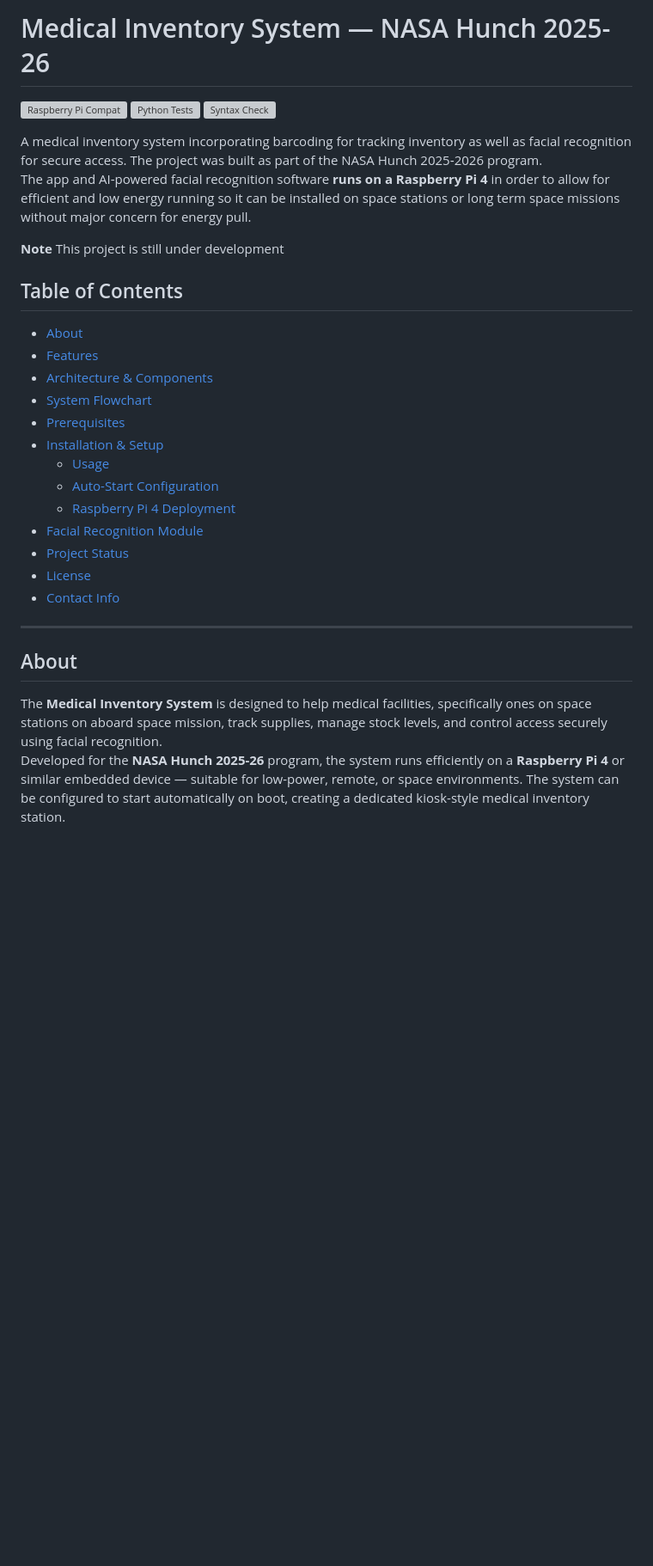
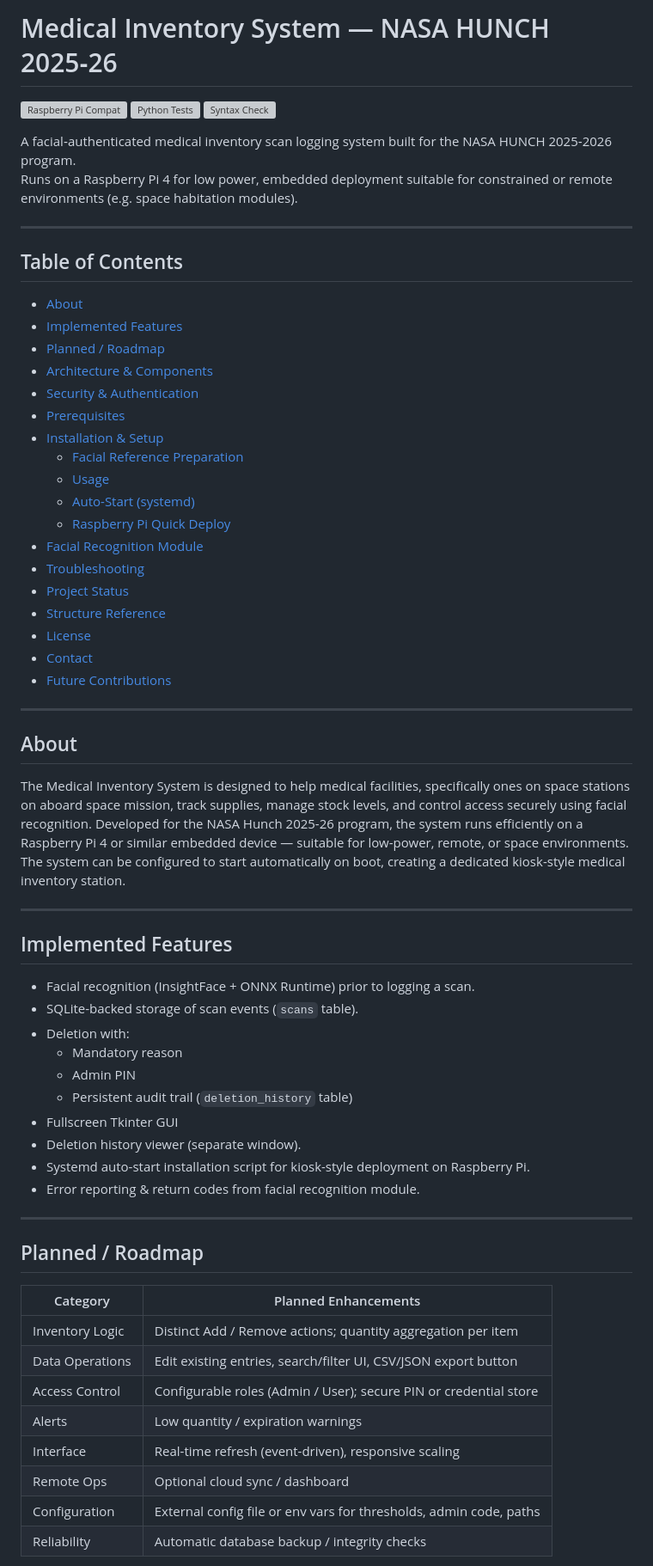
Before and after one commit to DylanSoule/Medical-Inventory-System-NASA-Hunch-25-26, a Markdown page: README.md, the part around one of its changes. Shown at 86% size. Drawn GitHub-style; blank space fills up the shorter version; grey boxes are pictures that could not be loaded.

```diff
--- a/README.md
+++ b/README.md
@@ -1,33 +1,70 @@
-# Medical Inventory System — NASA Hunch 2025-26
-
+# Medical Inventory System — NASA HUNCH 2025‑26
 
 ![Raspberry Pi Compat](https://github.com/DylanSoule/Medical-Inventory-System-NASA-Hunch-25-26/actions/workflows/raspberry-pi-compat.yml/badge.svg)
 ![Python Tests](https://github.com/DylanSoule/Medical-Inventory-System-NASA-Hunch-25-26/actions/workflows/app-tester.yml/badge.svg)
 ![Syntax Check](https://github.com/DylanSoule/Medical-Inventory-System-NASA-Hunch-25-26/actions/workflows/syntax-check.yml/badge.svg)
 
-A medical inventory system incorporating barcoding for tracking inventory as well as facial recognition for secure access. The project was built as part of the NASA Hunch 2025‑2026 program.
-The app and AI-powered facial recognition software **runs on a Raspberry Pi 4** in order to allow for efficient and low energy running so it can be installed on space stations or long term space missions without major concern for energy pull.
+A facial‑authenticated medical inventory scan logging system built for the NASA HUNCH 2025‑2026 program.
+Runs on a Raspberry Pi 4 for low power, embedded deployment suitable for constrained or remote environments (e.g. space habitation modules).
 
-**Note** This project is still under development
+
+---
 
 ## Table of Contents
 
 - [About](#about)
-- [Features](#features)
+- [Implemented Features](#implemented-features)
+- [Planned / Roadmap](#planned--roadmap)
 - [Architecture & Components](#architecture--components)
-- [System Flowchart](#system-flowchart)
+- [Security & Authentication](#security--authentication)
 - [Prerequisites](#prerequisites)
 - [Installation & Setup](#installation--setup)
-   - [Usage](#usage)
-   - [Auto-Start Configuration](#auto-start-configuration)
-   - [Raspberry Pi 4 Deployment](#raspberry-pi-4-deployment)
+  - [Facial Reference Preparation](#facial-reference-preparation)
+  - [Usage](#usage)
+  - [Auto-Start (systemd)](#auto-start-systemd)
+  - [Raspberry Pi Quick Deploy](#raspberry-pi-quick-deploy)
 - [Facial Recognition Module](#facial-recognition-module)
+- [Troubleshooting](#troubleshooting)
 - [Project Status](#project-status)
+- [Structure Reference](#structure-reference)
 - [License](#license)
-- [Contact Info](#contact-info)
+- [Contact](#contact)
+- [Future Contributions](#future-contributions)
 
 ---
 
 ## About
-The **Medical Inventory System** is designed to help medical facilities, specifically ones on space stations on aboard space mission, track supplies, manage stock levels, and control access securely using facial recognition.
-Developed for the **NASA Hunch 2025-26** program, the system runs efficiently on a **Raspberry Pi 4** or similar embedded device — suitable for low-power, remote, or space environments. The system can be configured to start automatically on boot, creating a dedicated kiosk-style medical inventory station.
+
+The Medical Inventory System is designed to help medical facilities, specifically ones on space stations on aboard space mission, track supplies, manage stock levels, and control access securely using facial recognition.
+Developed for the NASA Hunch 2025-26 program, the system runs efficiently on a Raspberry Pi 4 or similar embedded device — suitable for low-power, remote, or space environments. The system can be configured to start automatically on boot, creating a dedicated kiosk-style medical inventory station.
+
+---
+
+## Implemented Features
+
+- Facial recognition (InsightFace + ONNX Runtime) prior to logging a scan.
+- SQLite-backed storage of scan events (`scans` table).
+- Deletion with:
+  - Mandatory reason
+  - Admin PIN
+  - Persistent audit trail (`deletion_history` table)
+- Fullscreen Tkinter GUI
+- Deletion history viewer (separate window).
+- Systemd auto-start installation script for kiosk-style deployment on Raspberry Pi.
+- Error reporting & return codes from facial recognition module.
+
+---
+
+## Planned / Roadmap
+
+| Category | Planned Enhancements |
+|----------|----------------------|
+| Inventory Logic | Distinct Add / Remove actions; quantity aggregation per item |
+| Data Operations | Edit existing entries, search/filter UI, CSV/JSON export button |
+| Access Control | Configurable roles (Admin / User); secure PIN or credential store |
+| Alerts | Low quantity / expiration warnings |
+| Interface | Real-time refresh (event-driven), responsive scaling |
+| Remote Ops | Optional cloud sync / dashboard |
+| Configuration | External config file or env vars for thresholds, admin code, paths |
+| Reliability | Automatic database backup / integrity checks |
+
```
Also changed, not shown: other parts of README.md (+162 -155 lines).
